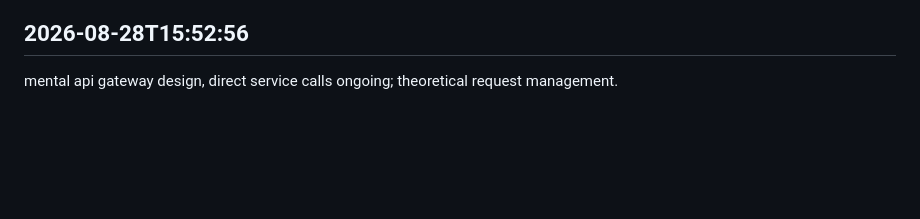
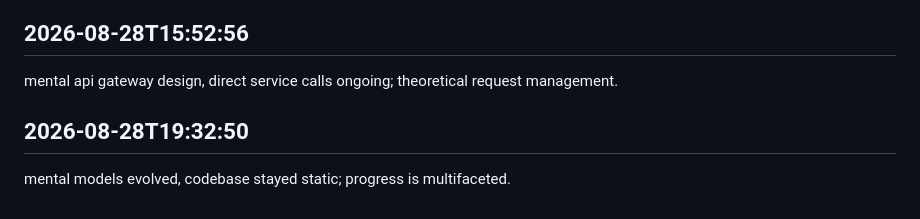
Before and after one commit to arnoldjsarmiento-ux/knowledgeflow-ai, a Markdown page: worklog.md, the part around the change. Drawn GitHub-style; blank space fills up the shorter version.

Commit message:
handled tasks

```diff
--- a/worklog.md
+++ b/worklog.md
@@ -735,3 +735,6 @@ practiced mental pair programming, solo coding in reality; collaborative visuali
 
 ## 2026-08-28T15:52:56
 mental api gateway design, direct service calls ongoing; theoretical request management.
+
+## 2026-08-28T19:32:50
+mental models evolved, codebase stayed static; progress is multifaceted.
```
